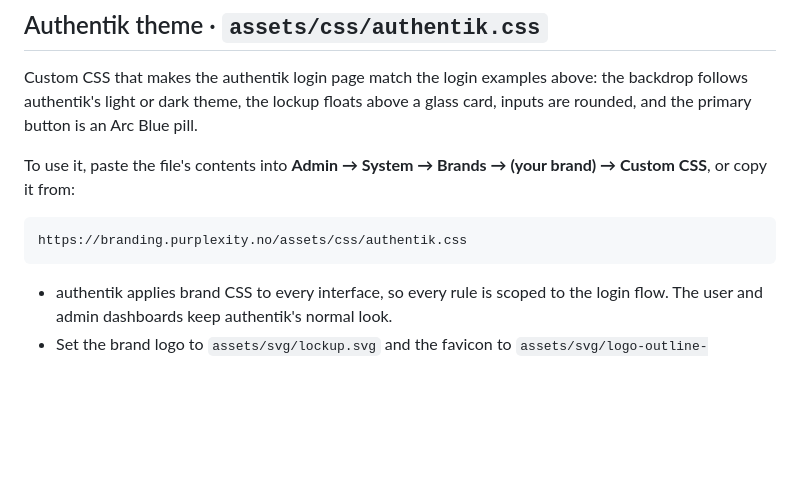
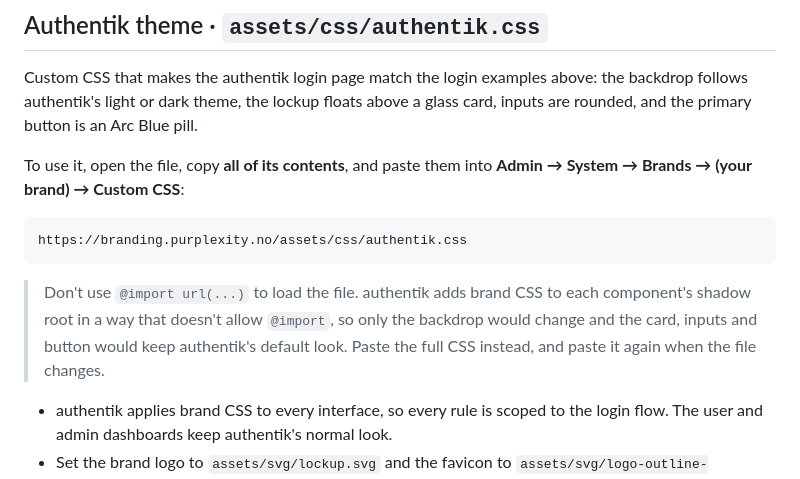
Before and after one commit to LoserPurp/purplexity-branding, a Markdown page: README.md, the part around the change. Drawn GitHub-style; blank space fills up the shorter version.

Commit message:
Explain that the authentik CSS must be pasted, not imported

````diff
--- a/README.md
+++ b/README.md
@@ -353,11 +353,13 @@ The logo, wordmark, lockup and button colors stay the same in both themes. Only
 
 Custom CSS that makes the authentik login page match the login examples above: the backdrop follows authentik's light or dark theme, the lockup floats above a glass card, inputs are rounded, and the primary button is an Arc Blue pill.
 
-To use it, paste the file's contents into **Admin → System → Brands → (your brand) → Custom CSS**, or copy it from:
+To use it, open the file, copy **all of its contents**, and paste them into **Admin → System → Brands → (your brand) → Custom CSS**:
 
 ```
 https://branding.purplexity.no/assets/css/authentik.css
 ```
+
+> Don't use `@import url(...)` to load the file. authentik adds brand CSS to each component's shadow root in a way that doesn't allow `@import`, so only the backdrop would change and the card, inputs and button would keep authentik's default look. Paste the full CSS instead, and paste it again when the file changes.
 
 - authentik applies brand CSS to every interface, so every rule is scoped to the login flow. The user and admin dashboards keep authentik's normal look.
 - Set the brand logo to `assets/svg/lockup.svg` and the favicon to `assets/svg/logo-outline-purple.svg`.
````
